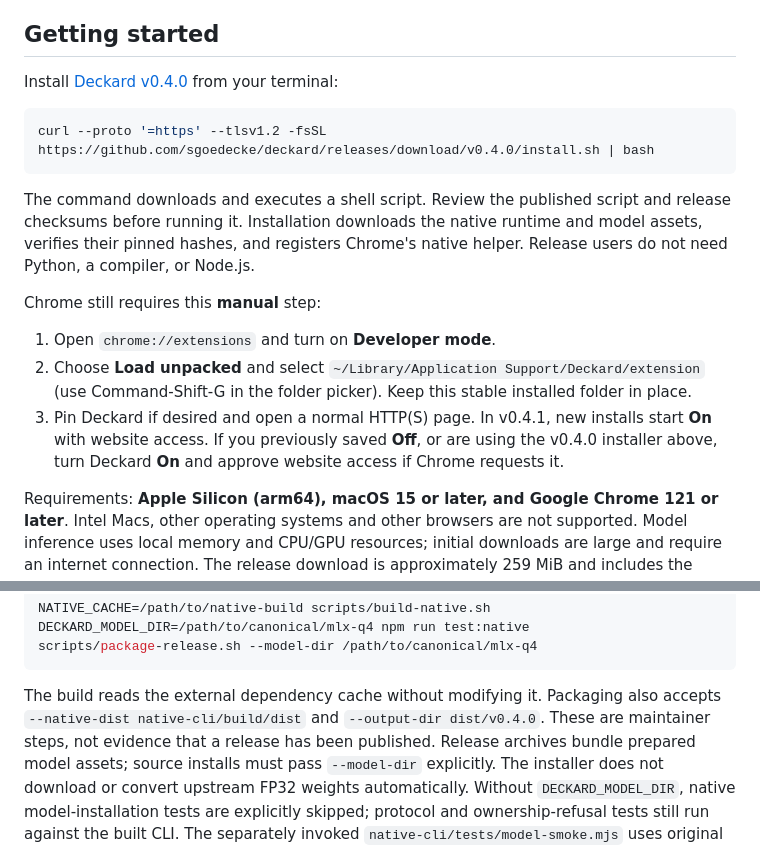
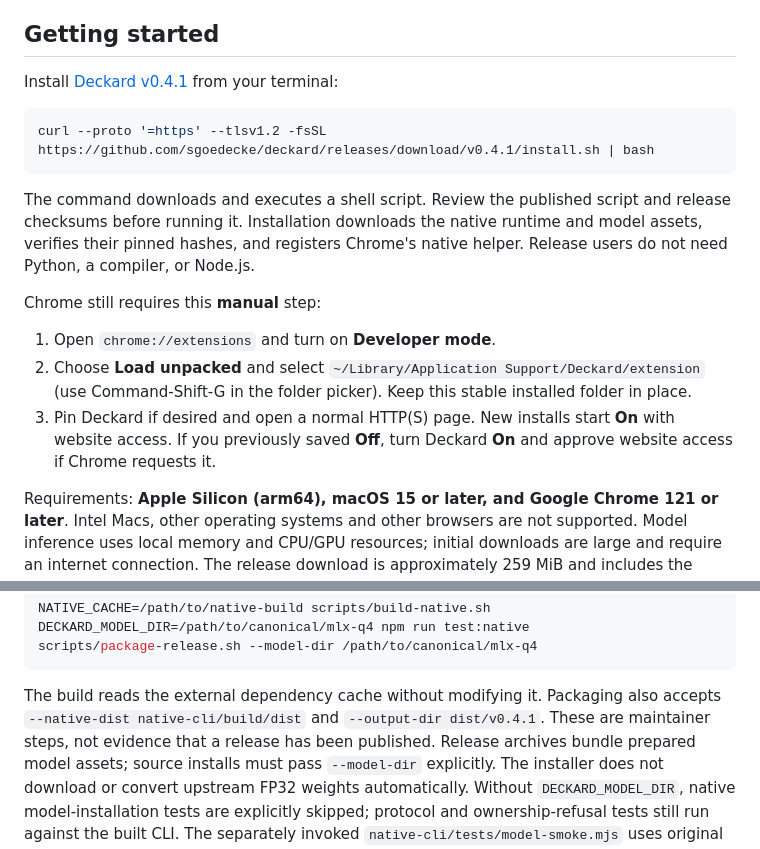
Before and after one commit to sgoedecke/deckard, a Markdown page: README.md, 2 parts joined by grey strips. Drawn GitHub-style.

Commit message:
Point installation instructions at published v0.4.1
Co-authored-by: Copilot App <223556219+Copilot@users.noreply.github.com>
Copilot-Session: 40745873-ce5e-41cc-aadb-d144badfb8ab

````diff
--- a/README.md
+++ b/README.md
@@ -13,11 +13,11 @@ and locally; use the toolbar switch to turn Off and remove marks.
 
 ## Getting started
 
-Install [Deckard v0.4.0](https://github.com/sgoedecke/deckard/releases/tag/v0.4.0)
+Install [Deckard v0.4.1](https://github.com/sgoedecke/deckard/releases/tag/v0.4.1)
 from your terminal:
 
 ```sh
-curl --proto '=https' --tlsv1.2 -fsSL https://github.com/sgoedecke/deckard/releases/download/v0.4.0/install.sh | bash
+curl --proto '=https' --tlsv1.2 -fsSL https://github.com/sgoedecke/deckard/releases/download/v0.4.1/install.sh | bash
 ```
 
 The command downloads and executes a shell script. Review the published script
@@ -31,10 +31,9 @@ Chrome still requires this **manual** step:
 2. Choose **Load unpacked** and select
    `~/Library/Application Support/Deckard/extension` (use Command-Shift-G in
    the folder picker). Keep this stable installed folder in place.
-3. Pin Deckard if desired and open a normal HTTP(S) page. In v0.4.1, new installs
-   start **On** with website access. If you previously saved **Off**, or are using
-   the v0.4.0 installer above, turn Deckard **On** and approve website access if
-   Chrome requests it.
+3. Pin Deckard if desired and open a normal HTTP(S) page. New installs start
+   **On** with website access. If you previously saved **Off**, turn Deckard
+   **On** and approve website access if Chrome requests it.
 
 Requirements: **Apple Silicon (arm64), macOS 15 or later, and Google Chrome
 121 or later**. Intel Macs, other operating systems and other browsers are
@@ -139,7 +138,7 @@ scripts/package-release.sh --model-dir /path/to/canonical/mlx-q4
 
 The build reads the external dependency cache without modifying it. Packaging
 also accepts `--native-dist native-cli/build/dist` and
-`--output-dir dist/v0.4.0`. These are maintainer steps, not evidence that a
+`--output-dir dist/v0.4.1`. These are maintainer steps, not evidence that a
 release has been published. Release archives bundle prepared model assets;
 source installs must pass `--model-dir` explicitly. The installer does not
 download or convert upstream FP32 weights automatically.
````
